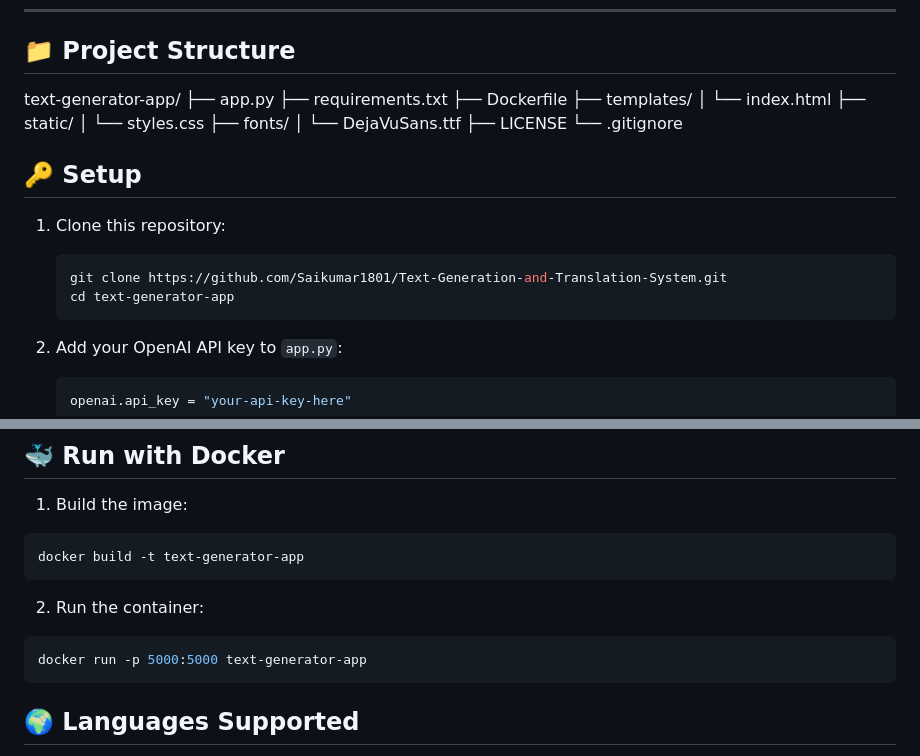
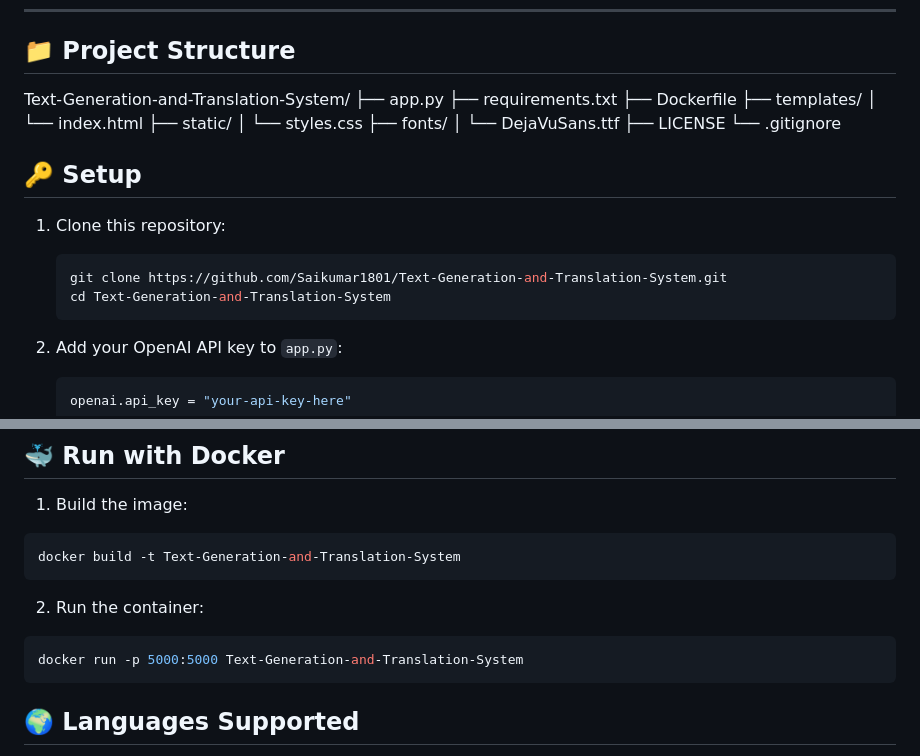
Before and after one commit to Saikumar1801/Text-Generation-and-Translation-System, a Markdown page: README.md, 2 parts joined by grey strips. Drawn GitHub-style.

````diff
--- a/README.md
+++ b/README.md
@@ -38,7 +38,7 @@ This project showcases:
 ---
 
 ## 📁 Project Structure
-text-generator-app/
+Text-Generation-and-Translation-System/
 ├── app.py
 ├── requirements.txt
 ├── Dockerfile
@@ -56,7 +56,7 @@ text-generator-app/
 1. Clone this repository:
     ```bash
     git clone https://github.com/Saikumar1801/Text-Generation-and-Translation-System.git
-    cd text-generator-app
+    cd Text-Generation-and-Translation-System
     ```
 
 2. Add your OpenAI API key to `app.py`:
@@ -103,12 +103,12 @@ python app.py
 ## 🐳 Run with Docker
 1. Build the image:
 ```bash
-docker build -t text-generator-app
+docker build -t Text-Generation-and-Translation-System
 ```
 2. Run the container:
 
 ```bash
-docker run -p 5000:5000 text-generator-app
+docker run -p 5000:5000 Text-Generation-and-Translation-System
 ```
 
 ## 🌍 Languages Supported
````
